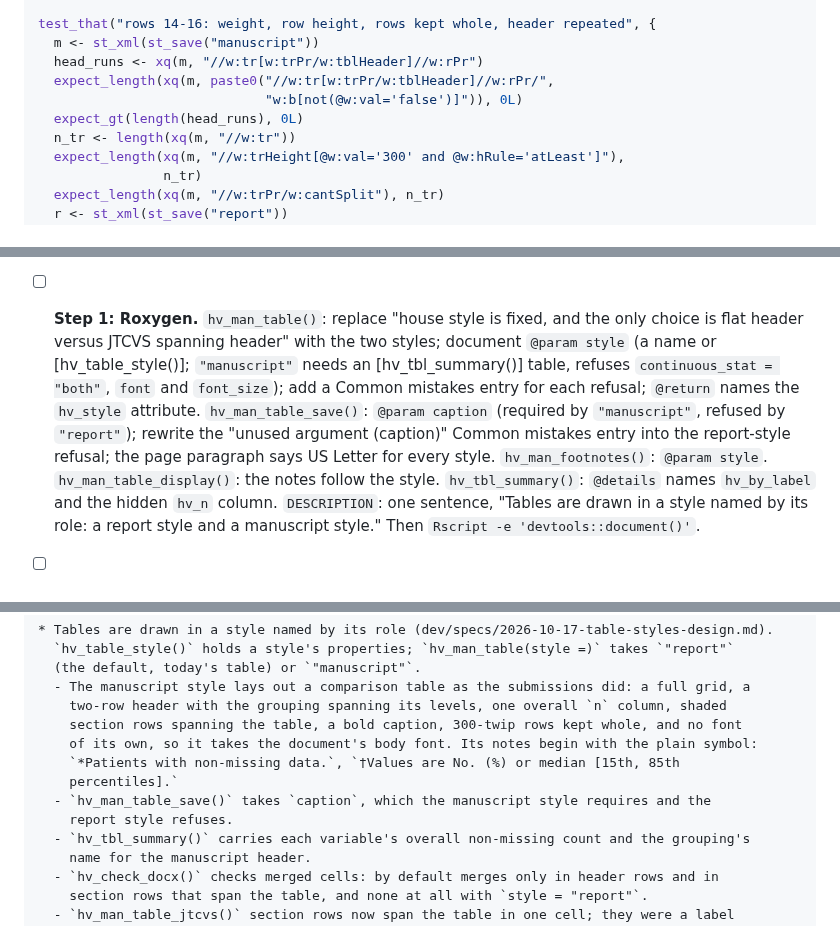
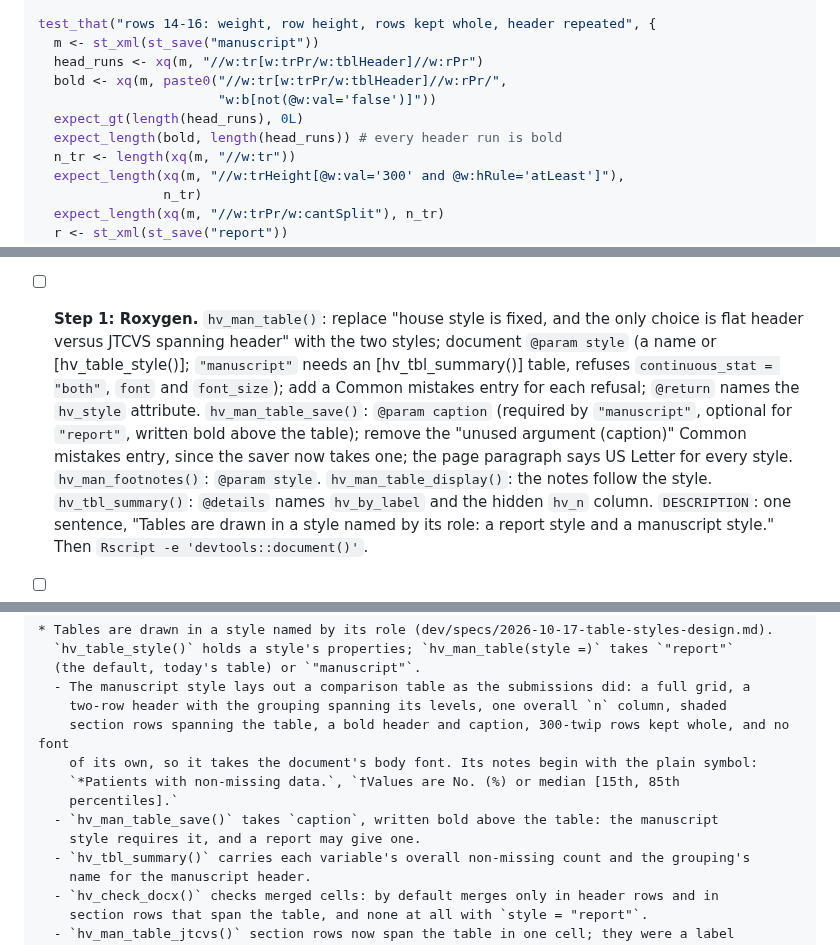
Before and after one commit to ehrlinger/hvtiRtables, a Markdown page: dev/specs/2026-10-18-table-styles-phase2-plan.md, 3 parts joined by grey strips. GitHub-like rendering.

```diff
--- a/dev/specs/2026-10-18-table-styles-phase2-plan.md
+++ b/dev/specs/2026-10-18-table-styles-phase2-plan.md
@@ -1550,9 +1559,10 @@ test_that("rows 12-13: the font and the caption", {
 test_that("rows 14-16: weight, row height, rows kept whole, header repeated", {
   m <- st_xml(st_save("manuscript"))
   head_runs <- xq(m, "//w:tr[w:trPr/w:tblHeader]//w:rPr")
-  expect_length(xq(m, paste0("//w:tr[w:trPr/w:tblHeader]//w:rPr/",
-                             "w:b[not(@w:val='false')]")), 0L)
+  bold <- xq(m, paste0("//w:tr[w:trPr/w:tblHeader]//w:rPr/",
+                       "w:b[not(@w:val='false')]"))
   expect_gt(length(head_runs), 0L)
+  expect_length(bold, length(head_runs)) # every header run is bold
   n_tr <- length(xq(m, "//w:tr"))
   expect_length(xq(m, "//w:trHeight[@w:val='300' and @w:hRule='atLeast']"),
                 n_tr)
@@ -1648,9 +1658,10 @@ git commit -m "test: the style matrix as the fixture, row by row, and the submis
   `@param style` (a name or [hv_table_style()]; `"manuscript"` needs an [hv_tbl_summary()]
   table, refuses `continuous_stat = "both"`, `font` and `font_size`); add a Common mistakes
   entry for each refusal; `@return` names the `hv_style` attribute.
-  `hv_man_table_save()`: `@param caption` (required by `"manuscript"`, refused by
-  `"report"`); rewrite the "unused argument (caption)" Common mistakes entry into the
-  report-style refusal; the page paragraph says US Letter for every style. `hv_man_footnotes()`:
+  `hv_man_table_save()`: `@param caption` (required by `"manuscript"`, optional for
+  `"report"`, written bold above the table); remove the "unused argument (caption)" Common
+  mistakes entry, since the saver now takes one; the page paragraph says US Letter for every
+  style. `hv_man_footnotes()`:
   `@param style`. `hv_man_table_display()`: the notes follow the style. `hv_tbl_summary()`:
   `@details` names `hv_by_label` and the hidden `hv_n` column. `DESCRIPTION`: one sentence,
   "Tables are drawn in a style named by its role: a report style and a manuscript style."
@@ -1668,12 +1679,12 @@ git commit -m "test: the style matrix as the fixture, row by row, and the submis
   (the default, today's table) or `"manuscript"`.
   - The manuscript style lays out a comparison table as the submissions did: a full grid, a
     two-row header with the grouping spanning its levels, one overall `n` column, shaded
-    section rows spanning the table, a bold caption, 300-twip rows kept whole, and no font
+    section rows spanning the table, a bold header and caption, 300-twip rows kept whole, and no font
     of its own, so it takes the document's body font. Its notes begin with the plain symbol:
     `*Patients with non-missing data.`, `†Values are No. (%) or median [15th, 85th
     percentiles].`
-  - `hv_man_table_save()` takes `caption`, which the manuscript style requires and the
-    report style refuses.
+  - `hv_man_table_save()` takes `caption`, written bold above the table: the manuscript
+    style requires it, and a report may give one.
   - `hv_tbl_summary()` carries each variable's overall non-missing count and the grouping's
     name for the manuscript header.
   - `hv_check_docx()` checks merged cells: by default merges only in header rows and in
```
Also changed, not shown: other parts of dev/specs/2026-10-18-table-styles-phase2-plan.md (+33 -24 lines), dev/specs/2026-10-17-table-styles-design.md (+2 -2 lines).
